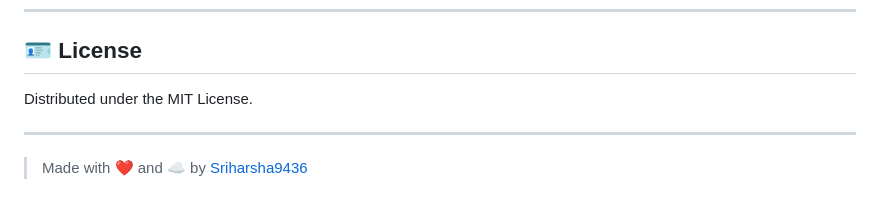
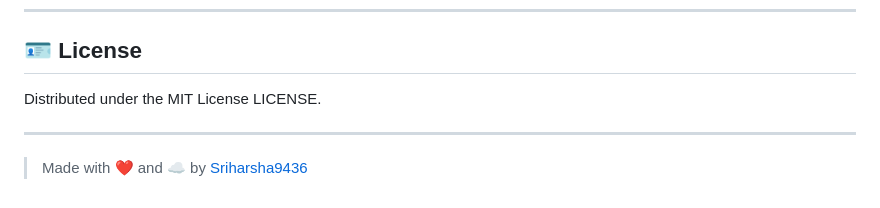
Before and after one commit to Sriharsha9436/NodeJs-WebApp-CI-CD-Demo, a Markdown page: README.md, the part around the change printed below. Drawn GitHub-style.

```diff
--- a/README.md
+++ b/README.md
@@ -97,7 +94,7 @@ Every push is a celebration! 🎉 Modifying the codebase launches an intelligent
 
 ## 🪪 License
 
-Distributed under the MIT License.
+Distributed under the MIT License LICENSE.
 
 ---
 
```
Also changed, not shown: other parts of README.md (+0 -3 lines).
